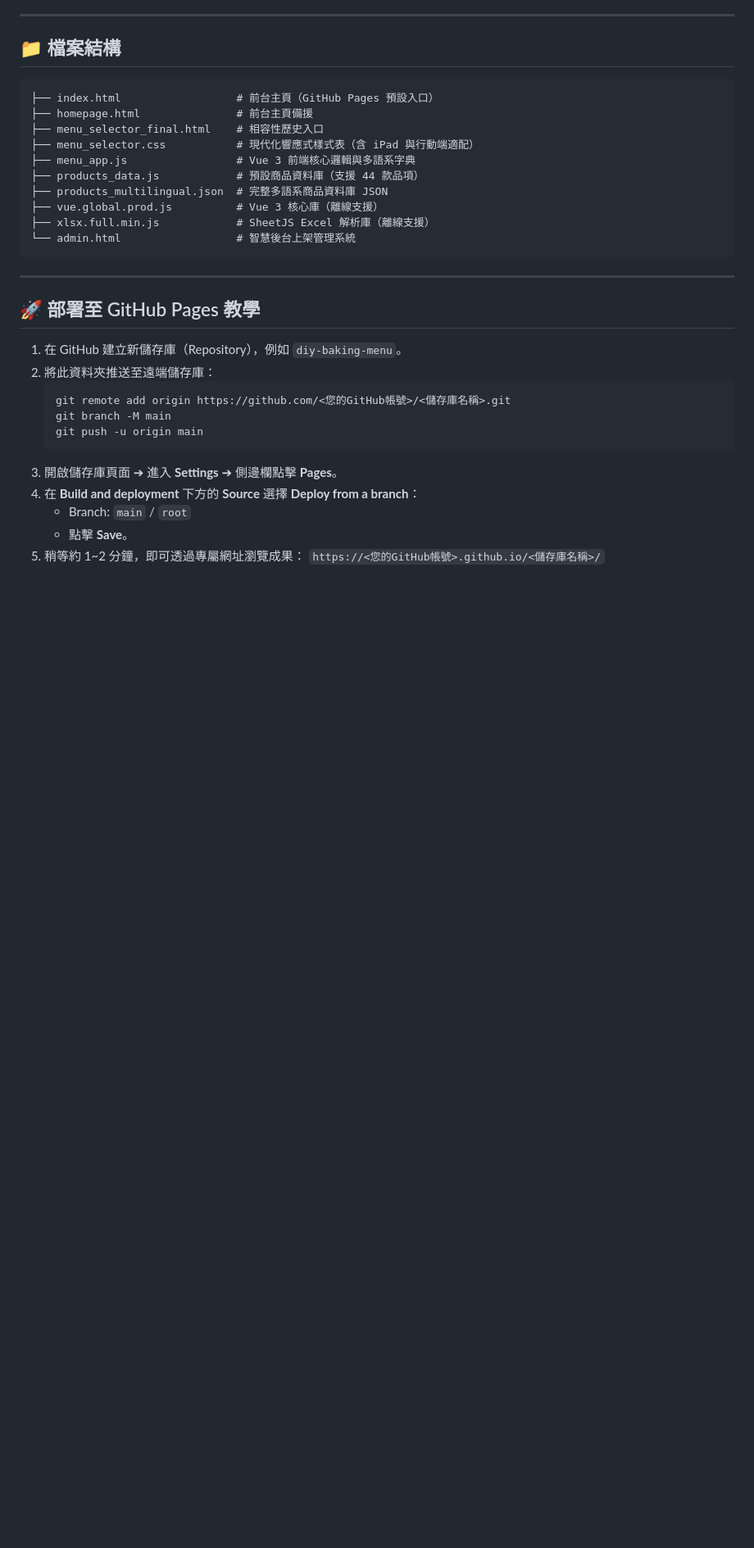
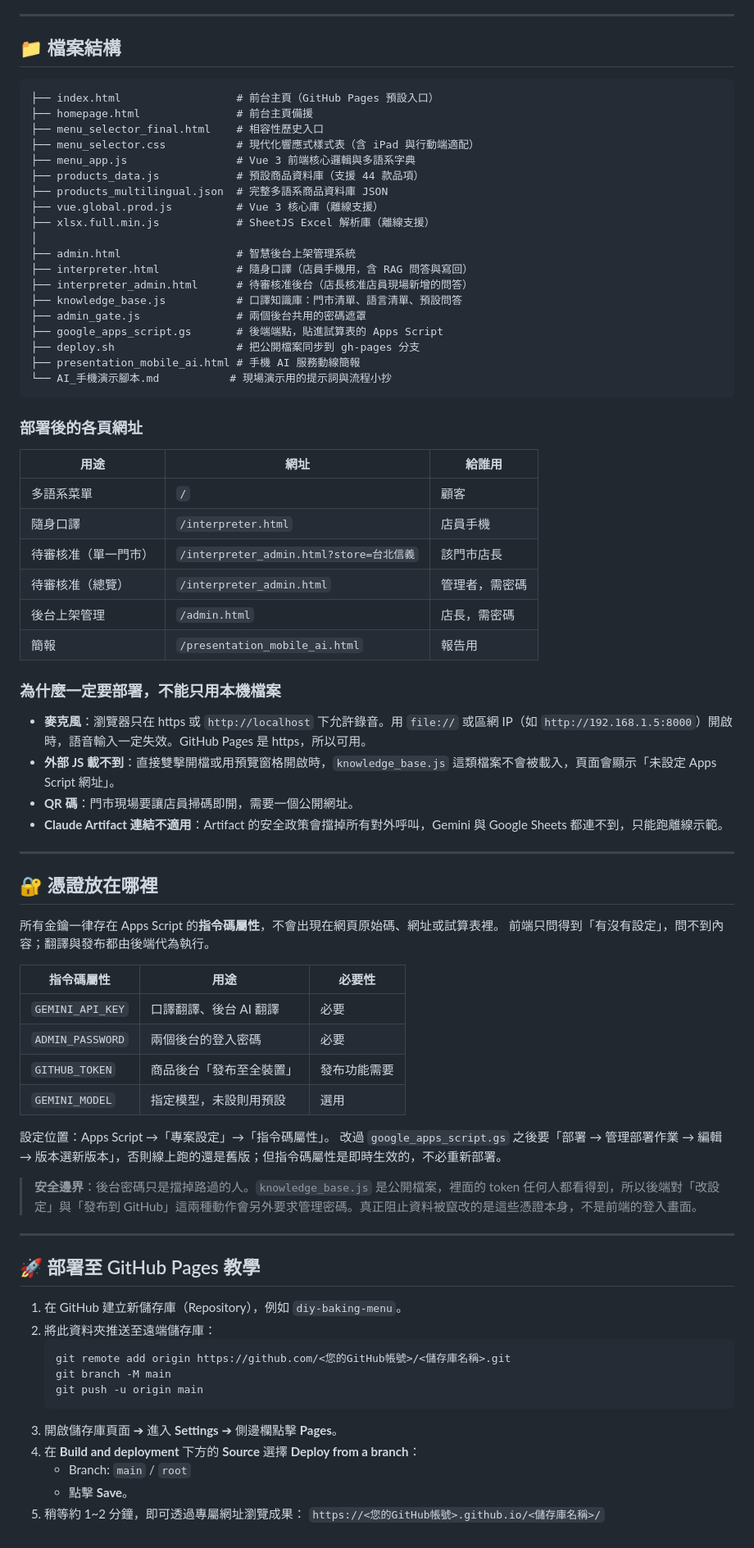
Before and after one commit to steven0514/diy-baking-menu, a Markdown page: README.md, the part around the change. Shown at 82% size. Rendered like a GitHub page; blank space fills up the shorter version.

Commit message:
README 補回檔案結構與部署說明，並更新成憑證集中在 Apps Script 的現況
這些段落原本只存在本機 main 那條獨立歷史裡，併回來才不會隨著分支重設消失。
其中「首次設定在手機上貼金鑰」的步驟已經不適用，改寫成指令碼屬性的設定說明。

````diff
--- a/README.md
+++ b/README.md
@@ -38,8 +38,54 @@
 ├── products_multilingual.json  # 完整多語系商品資料庫 JSON
 ├── vue.global.prod.js          # Vue 3 核心庫（離線支援）
 ├── xlsx.full.min.js            # SheetJS Excel 解析庫（離線支援）
-└── admin.html                  # 智慧後台上架管理系統
+│
+├── admin.html                  # 智慧後台上架管理系統
+├── interpreter.html            # 隨身口譯（店員手機用，含 RAG 問答與寫回）
+├── interpreter_admin.html      # 待審核准後台（店長核准店員現場新增的問答）
+├── knowledge_base.js           # 口譯知識庫：門市清單、語言清單、預設問答
+├── admin_gate.js               # 兩個後台共用的密碼遮罩
+├── google_apps_script.gs       # 後端端點，貼進試算表的 Apps Script
+├── deploy.sh                   # 把公開檔案同步到 gh-pages 分支
+├── presentation_mobile_ai.html # 手機 AI 服務動線簡報
+└── AI_手機演示腳本.md           # 現場演示用的提示詞與流程小抄
 ```
+
+### 部署後的各頁網址
+
+| 用途 | 網址 | 給誰用 |
+|---|---|---|
+| 多語系菜單 | `/` | 顧客 |
+| 隨身口譯 | `/interpreter.html` | 店員手機 |
+| 待審核准（單一門市） | `/interpreter_admin.html?store=台北信義` | 該門市店長 |
+| 待審核准（總覽） | `/interpreter_admin.html` | 管理者，需密碼 |
+| 後台上架管理 | `/admin.html` | 店長，需密碼 |
+| 簡報 | `/presentation_mobile_ai.html` | 報告用 |
+
+### 為什麼一定要部署，不能只用本機檔案
+
+- **麥克風**：瀏覽器只在 https 或 `http://localhost` 下允許錄音。用 `file://` 或區網 IP（如 `http://192.168.1.5:8000`）開啟時，語音輸入一定失效。GitHub Pages 是 https，所以可用。
+- **外部 JS 載不到**：直接雙擊開檔或用預覽窗格開啟時，`knowledge_base.js` 這類檔案不會被載入，頁面會顯示「未設定 Apps Script 網址」。
+- **QR 碼**：門市現場要讓店員掃碼即開，需要一個公開網址。
+- **Claude Artifact 連結不適用**：Artifact 的安全政策會擋掉所有對外呼叫，Gemini 與 Google Sheets 都連不到，只能跑離線示範。
+
+---
+
+## 🔐 憑證放在哪裡
+
+所有金鑰一律存在 Apps Script 的**指令碼屬性**，不會出現在網頁原始碼、網址或試算表裡。
+前端只問得到「有沒有設定」，問不到內容；翻譯與發布都由後端代為執行。
+
+| 指令碼屬性 | 用途 | 必要性 |
+|---|---|---|
+| `GEMINI_API_KEY` | 口譯翻譯、後台 AI 翻譯 | 必要 |
+| `ADMIN_PASSWORD` | 兩個後台的登入密碼 | 必要 |
+| `GITHUB_TOKEN` | 商品後台「發布至全裝置」 | 發布功能需要 |
+| `GEMINI_MODEL` | 指定模型，未設則用預設 | 選用 |
+
+設定位置：Apps Script →「專案設定」→「指令碼屬性」。
+改過 `google_apps_script.gs` 之後要「部署 → 管理部署作業 → 編輯 → 版本選新版本」，否則線上跑的還是舊版；但指令碼屬性是即時生效的，不必重新部署。
+
+> **安全邊界**：後台密碼只是擋掉路過的人。`knowledge_base.js` 是公開檔案，裡面的 token 任何人都看得到，所以後端對「改設定」與「發布到 GitHub」這兩種動作會另外要求管理密碼。真正阻止資料被竄改的是這些憑證本身，不是前端的登入畫面。
 
 ---
 
````
